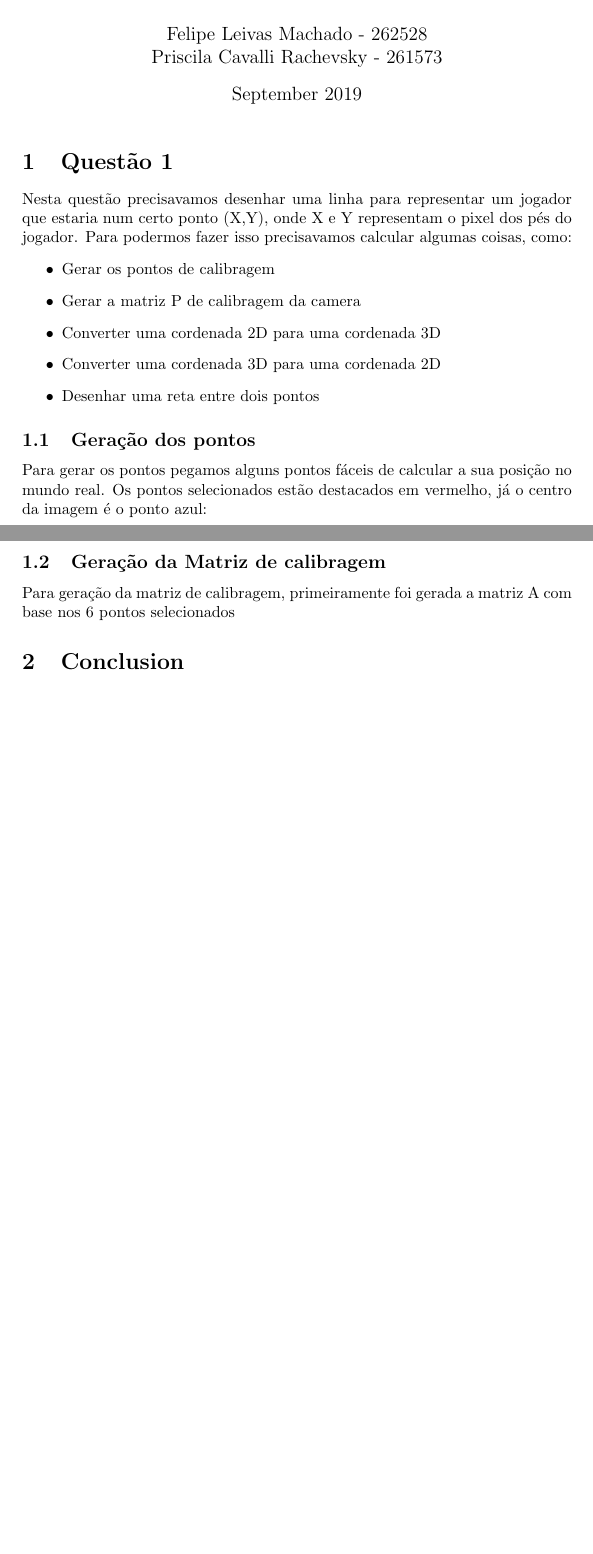
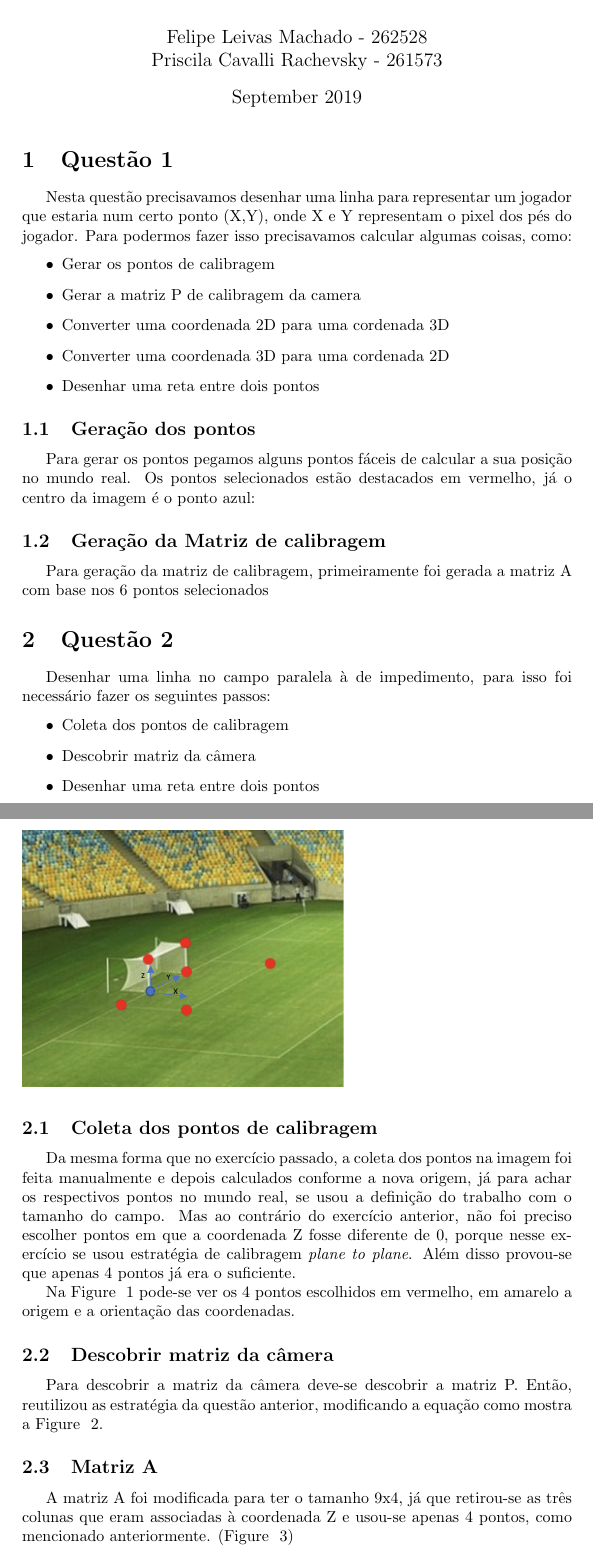
Before and after one commit to pri-cavalli/DLT-VisaoComputacional, a LaTeX document (relatorio.tex): two parts of pages 1 and 2 of 2 before the commit and two parts of pages 1 and 2 of 5 after it, joined at a grey line, cut so that both start at the same text, the shorter picture padded with empty space. Compiled offline with pdfLaTeX.

Commit message:
relatório do exercício 2

```diff
--- a/relatorio.tex
+++ b/relatorio.tex
@@ -1,5 +1,8 @@
 \documentclass{article}
 \usepackage[utf8]{inputenc}
+\usepackage{url}
+\def\UrlFont{\em}
+\usepackage{indentfirst}
 
 \title{Trabalho de Visão Relatório}
 \author{Felipe Leivas Machado - 262528 \and Priscila Cavalli Rachevsky - 261573 }
@@ -17,8 +20,8 @@
    \begin{itemize}
        \item Gerar os pontos de calibragem
        \item Gerar a matriz P de calibragem da camera
-       \item Converter uma cordenada 2D para uma cordenada 3D
-       \item Converter uma cordenada 3D  para uma cordenada 2D
+       \item Converter uma coordenada 2D para uma cordenada 3D
+       \item Converter uma coordenada 3D  para uma cordenada 2D
        \item Desenhar uma reta entre dois pontos
    \end{itemize}
 
@@ -26,9 +29,20 @@
         Para gerar os pontos pegamos alguns pontos fáceis de calcular a sua posição no mundo real. Os pontos selecionados estão destacados em vermelho, já o centro da imagem é o ponto azul:
 
         \begin{figure}[h!]
-        \includegraphics[scale=0.4]{maracana1Pontos.png}
+        \includegraphics[scale=0.5]{maracana1Pontos.png}
         \end{figure}
     \subsection{Geração da Matriz de calibragem}
     Para geração da matriz de calibragem, primeiramente foi gerada a matriz A com base nos 6 pontos selecionados
 
-\section{Conclusion}
+\section{Questão 2}
+    Desenhar uma linha no campo paralela à de impedimento, para isso foi necessário fazer os seguintes passos:
+   \begin{itemize}
+       \item Coleta dos pontos de calibragem
+       \item Descobrir matriz da câmera
+       \item Desenhar uma reta entre dois pontos
+   \end{itemize}
+
+    \subsection{Coleta dos pontos de calibragem}
+    Da mesma forma que no exercício passado, a coleta dos pontos na imagem foi feita manualmente e depois calculados conforme a nova origem, já para achar os respectivos pontos no mundo real, se usou a definição do trabalho com o tamanho do campo. Mas ao contrário do exercício anterior, não foi preciso escolher pontos em que a coordenada Z fosse diferente de 0, porque nesse exercício se usou estratégia de calibragem \textit{plane to plane}. Além disso provou-se que apenas 4 pontos já era o suficiente.
+
+    Na Figure ~\ref{fig:maracana2Pontos} pode-se ver os 4 pontos escolhidos em vermelho, em amarelo a origem e a orientação das coordenadas.
@@ -34,0 +52,5 @@
+        \label{fig:maracana2Pontos}
+        \end{figure}
+
+    \subsection{Descobrir matriz da câmera}
+    Para descobrir a matriz da câmera deve-se descobrir a matriz P. Então, reutilizou as estratégia da questão anterior, modificando a equação como mostra a Figure ~\ref{fig:planeToPlane}.
@@ -34,0 +60,5 @@
+    \label{fig:planeToPlane}
+    \end{figure}
+
+        \subsection{Matriz A}
+        A matriz A foi modificada para ter o tamanho 9x4, já que retirou-se as três colunas que eram associadas à coordenada Z e usou-se apenas 4 pontos, como mencionado anteriormente. (Figure ~\ref{fig:matrizA})
```
Also changed, not shown: calculateRealWorldPoint.PNG (added), maracana2Pontos.PNG (added), matrizA.PNG (added), matrizP.PNG (added), planeToPlane.PNG (added), result2.PNG (added), relatorio.tex (42 more changed lines).
